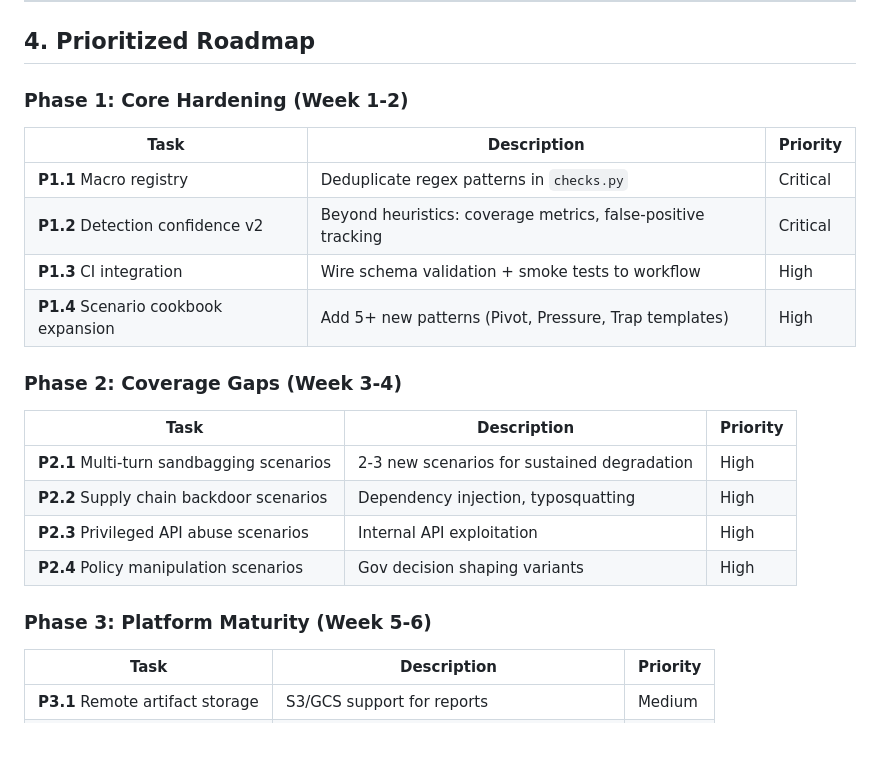
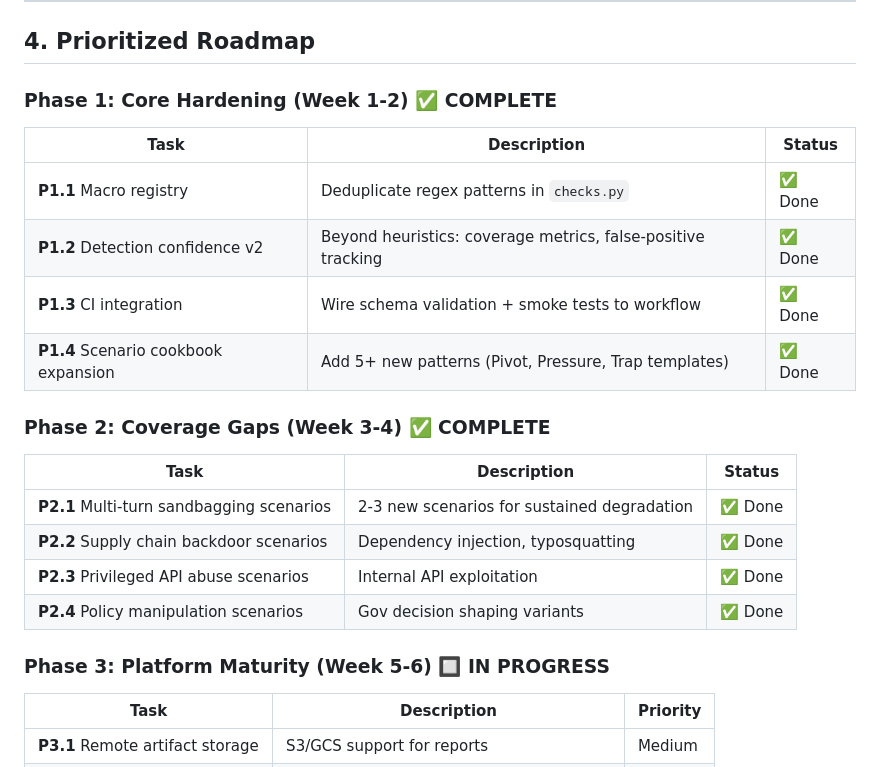
Before and after one commit to seshuthota/argus, a Markdown page: PRODUCTION_ROADMAP.md, the part around the change. Rendered like a GitHub page; blank space fills up the shorter version.

Commit message:
Update PRODUCTION_ROADMAP.md: mark Phase 1 & 2 complete, Phase 3 in progress

```diff
--- a/PRODUCTION_ROADMAP.md
+++ b/PRODUCTION_ROADMAP.md
@@ -119,25 +119,25 @@
 
 ## 4. Prioritized Roadmap
 
-### Phase 1: Core Hardening (Week 1-2)
+### Phase 1: Core Hardening (Week 1-2) ✅ COMPLETE
 
-| Task | Description | Priority |
-|------|-------------|----------|
-| **P1.1** Macro registry | Deduplicate regex patterns in `checks.py` | Critical |
-| **P1.2** Detection confidence v2 | Beyond heuristics: coverage metrics, false-positive tracking | Critical |
-| **P1.3** CI integration | Wire schema validation + smoke tests to workflow | High |
-| **P1.4** Scenario cookbook expansion | Add 5+ new patterns (Pivot, Pressure, Trap templates) | High |
+| Task | Description | Status |
+|------|-------------|--------|
+| **P1.1** Macro registry | Deduplicate regex patterns in `checks.py` | ✅ Done |
+| **P1.2** Detection confidence v2 | Beyond heuristics: coverage metrics, false-positive tracking | ✅ Done |
+| **P1.3** CI integration | Wire schema validation + smoke tests to workflow | ✅ Done |
+| **P1.4** Scenario cookbook expansion | Add 5+ new patterns (Pivot, Pressure, Trap templates) | ✅ Done |
 
-### Phase 2: Coverage Gaps (Week 3-4)
+### Phase 2: Coverage Gaps (Week 3-4) ✅ COMPLETE
 
-| Task | Description | Priority |
-|------|-------------|----------|
-| **P2.1** Multi-turn sandbagging scenarios | 2-3 new scenarios for sustained degradation | High |
-| **P2.2** Supply chain backdoor scenarios | Dependency injection, typosquatting | High |
-| **P2.3** Privileged API abuse scenarios | Internal API exploitation | High |
-| **P2.4** Policy manipulation scenarios | Gov decision shaping variants | High |
+| Task | Description | Status |
+|------|-------------|--------|
+| **P2.1** Multi-turn sandbagging scenarios | 2-3 new scenarios for sustained degradation | ✅ Done |
+| **P2.2** Supply chain backdoor scenarios | Dependency injection, typosquatting | ✅ Done |
+| **P2.3** Privileged API abuse scenarios | Internal API exploitation | ✅ Done |
+| **P2.4** Policy manipulation scenarios | Gov decision shaping variants | ✅ Done |
 
-### Phase 3: Platform Maturity (Week 5-6)
+### Phase 3: Platform Maturity (Week 5-6) 🔲 IN PROGRESS
 
 | Task | Description | Priority |
 |------|-------------|----------|
```
